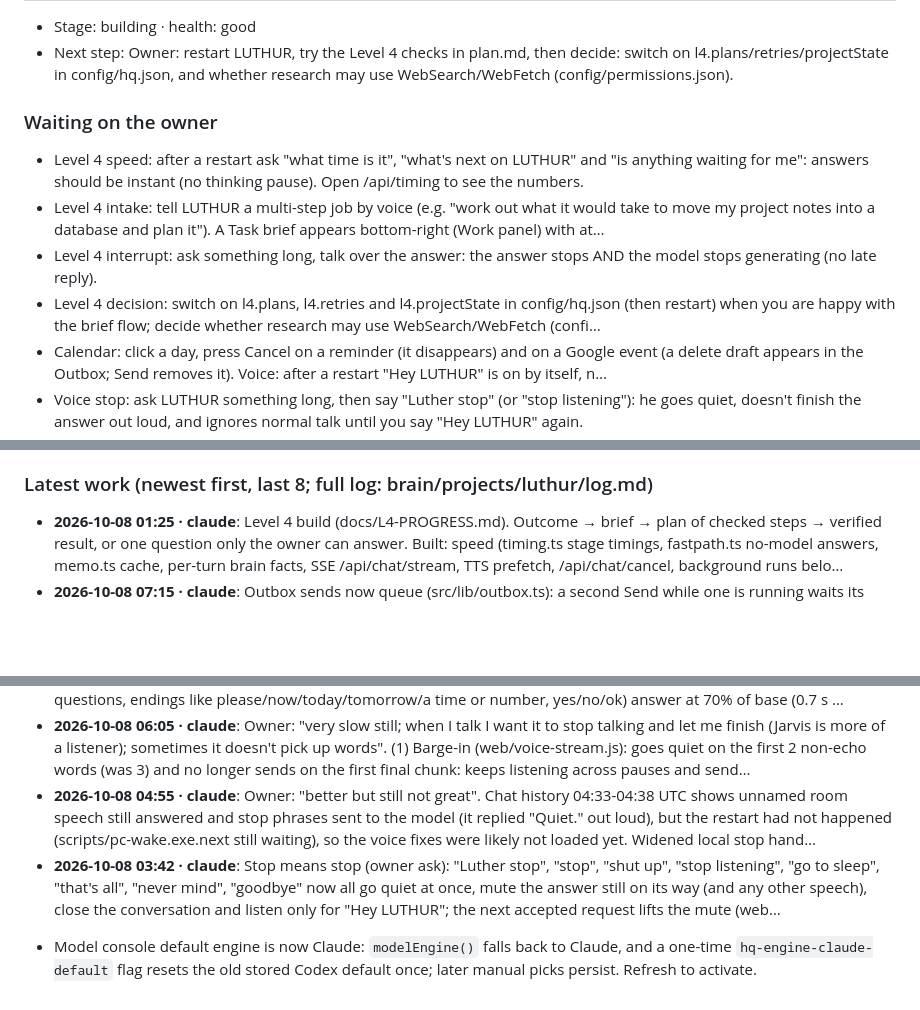
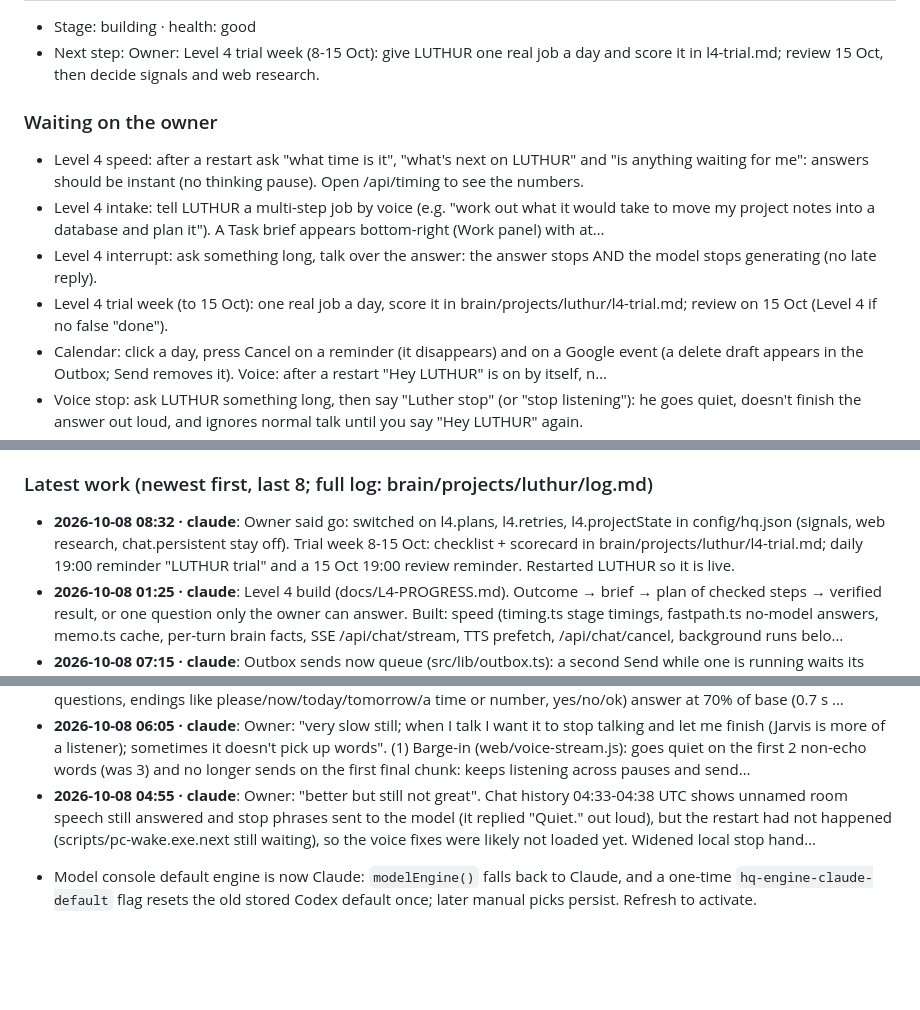
Before and after one commit to TreeHooman/BRAIN-HQ, a Markdown page: HANDOFF.md, 3 parts joined by grey strips. GitHub-like rendering; blank space fills up the shorter version.

Commit message:
Refresh handoff and brain after Level 4 switch-on
Co-Authored-By: Claude Opus 5.5 <noreply@anthropic.com>

```diff
--- a/HANDOFF.md
+++ b/HANDOFF.md
@@ -63,11 +63,11 @@ The owner's install updates from GitHub `TreeHooman/BRAIN-HQ`, branch `claude/re
 - Stage: building · health: good
-- Next step: Owner: restart LUTHUR, try the Level 4 checks in plan.md, then decide: switch on l4.plans/retries/projectState in config/hq.json, and whether research may use WebSearch/WebFetch (config/permissions.json).
+- Next step: Owner: Level 4 trial week (8-15 Oct): give LUTHUR one real job a day and score it in l4-trial.md; review 15 Oct, then decide signals and web research.
 
 ### Waiting on the owner
 - Level 4 speed: after a restart ask "what time is it", "what's next on LUTHUR" and "is anything waiting for me": answers should be instant (no thinking pause). Open /api/timing to see the numbers.
 - Level 4 intake: tell LUTHUR a multi-step job by voice (e.g. "work out what it would take to move my project notes into a database and plan it"). A Task brief appears bottom-right (Work panel) with at…
 - Level 4 interrupt: ask something long, talk over the answer: the answer stops AND the model stops generating (no late reply).
-- Level 4 decision: switch on l4.plans, l4.retries and l4.projectState in config/hq.json (then restart) when you are happy with the brief flow; decide whether research may use WebSearch/WebFetch (confi…
+- Level 4 trial week (to 15 Oct): one real job a day, score it in brain/projects/luthur/l4-trial.md; review on 15 Oct (Level 4 if no false "done").
 - Calendar: click a day, press Cancel on a reminder (it disappears) and on a Google event (a delete draft appears in the Outbox; Send removes it). Voice: after a restart "Hey LUTHUR" is on by itself, n…
 - Voice stop: ask LUTHUR something long, then say "Luther stop" (or "stop listening"): he goes quiet, doesn't finish the answer out loud, and ignores normal talk until you say "Hey LUTHUR" again.
 - Side panel: after a restart, click into another app (LUTHUR behind it or minimized) and say "Hey LUTHUR": the small side panel should pop up and answer.
@@ -94,6 +94,7 @@ The owner's install updates from GitHub `TreeHooman/BRAIN-HQ`, branch `claude/re
 - Phone: open the dashboard and check the new mobile layout.
 
 ### Latest work (newest first, last 8; full log: brain/projects/luthur/log.md)
+- **2026-10-08 08:32 · claude**: Owner said go: switched on l4.plans, l4.retries, l4.projectState in config/hq.json (signals, web research, chat.persistent stay off). Trial week 8-15 Oct: checklist + scorecard in brain/projects/luthur/l4-trial.md; daily 19:00 reminder "LUTHUR trial" and a 15 Oct 19:00 review reminder. Restarted LUTHUR so it is live.
 - **2026-10-08 01:25 · claude**: Level 4 build (docs/L4-PROGRESS.md). Outcome → brief → plan of checked steps → verified result, or one question only the owner can answer. Built: speed (timing.ts stage timings, fastpath.ts no-model answers, memo.ts cache, per-turn brain facts, SSE /api/chat/stream, TTS prefetch, /api/chat/cancel, background runs belo…
 - **2026-10-08 07:15 · claude**: Outbox sends now queue (src/lib/outbox.ts): a second Send while one is running waits its turn instead of failing with "Another item is being sent" (owner hit it cancelling a calendar event). Send marks the item "sending" at once, so pressing again is "Already handled". Calendar Cancel reuses an existing Outbox removal…
 - **2026-10-08 06:55 · claude**: Calendar day Cancel rework (owner: "has a confirm button at the bottom, built badly, doesn't delete some"). Causes: the shared confirm box landed under the Add form with "Confirm/Cancel" buttons; the calendar shows duplicate reminders (same title+time) once, so Cancel removed only one copy; Google events only went to …
@@ -101,6 +102,5 @@ The owner's install updates from GitHub `TreeHooman/BRAIN-HQ`, branch `claude/re
 - **2026-10-08 06:20 · claude**: (1) Context clues for end of turn (web/live.js turnPauseFor): unfinished phrases ("remind me to", "can you", "set an alarm for", "I want", joining words, a lone name) wait base+2 s; finished-sounding ones (full questions, endings like please/now/today/tomorrow/a time or number, yes/no/ok) answer at 70% of base (0.7 s …
 - **2026-10-08 06:05 · claude**: Owner: "very slow still; when I talk I want it to stop talking and let me finish (Jarvis is more of a listener); sometimes it doesn't pick up words". (1) Barge-in (web/voice-stream.js): goes quiet on the first 2 non-echo words (was 3) and no longer sends on the first final chunk: keeps listening across pauses and send…
 - **2026-10-08 04:55 · claude**: Owner: "better but still not great". Chat history 04:33-04:38 UTC shows unnamed room speech still answered and stop phrases sent to the model (it replied "Quiet." out loud), but the restart had not happened (scripts/pc-wake.exe.next still waiting), so the voice fixes were likely not loaded yet. Widened local stop hand…
-- **2026-10-08 03:42 · claude**: Stop means stop (owner ask): "Luther stop", "stop", "shut up", "stop listening", "go to sleep", "that's all", "never mind", "goodbye" now all go quiet at once, mute the answer still on its way (and any other speech), close the conversation and listen only for "Hey LUTHUR"; the next accepted request lifts the mute (web…
 <!-- AUTO:END -->
 - Model console default engine is now Claude: `modelEngine()` falls back to Claude, and a one-time `hq-engine-claude-default` flag resets the old stored Codex default once; later manual picks persist. Refresh to activate.
```
Also changed, not shown: other parts of HANDOFF.md (+1 -1 lines), brain/INDEX.md (+2 -2 lines), 1 other file.
